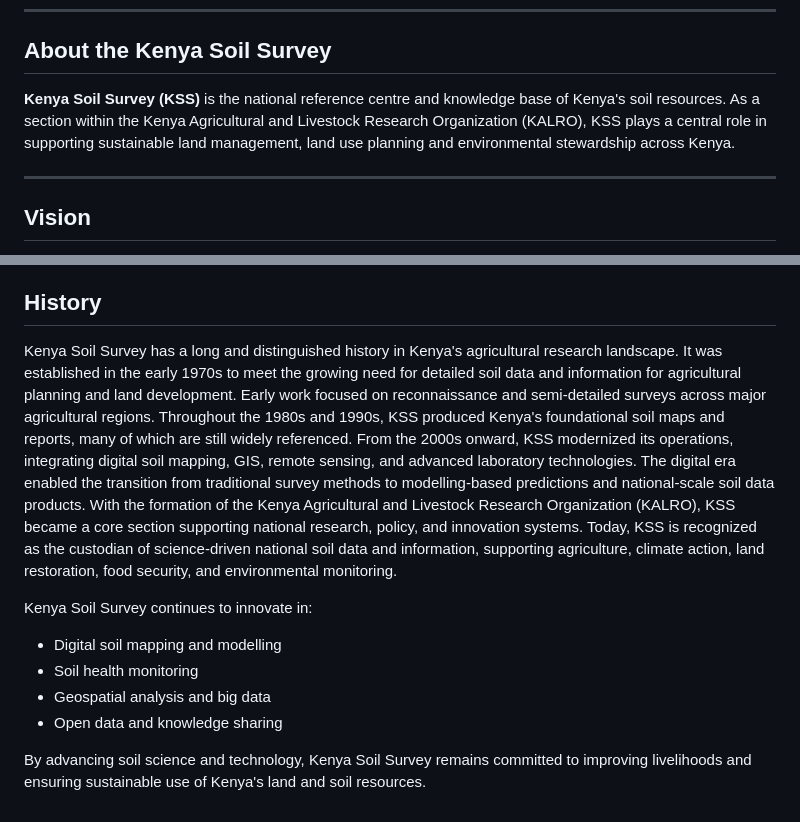
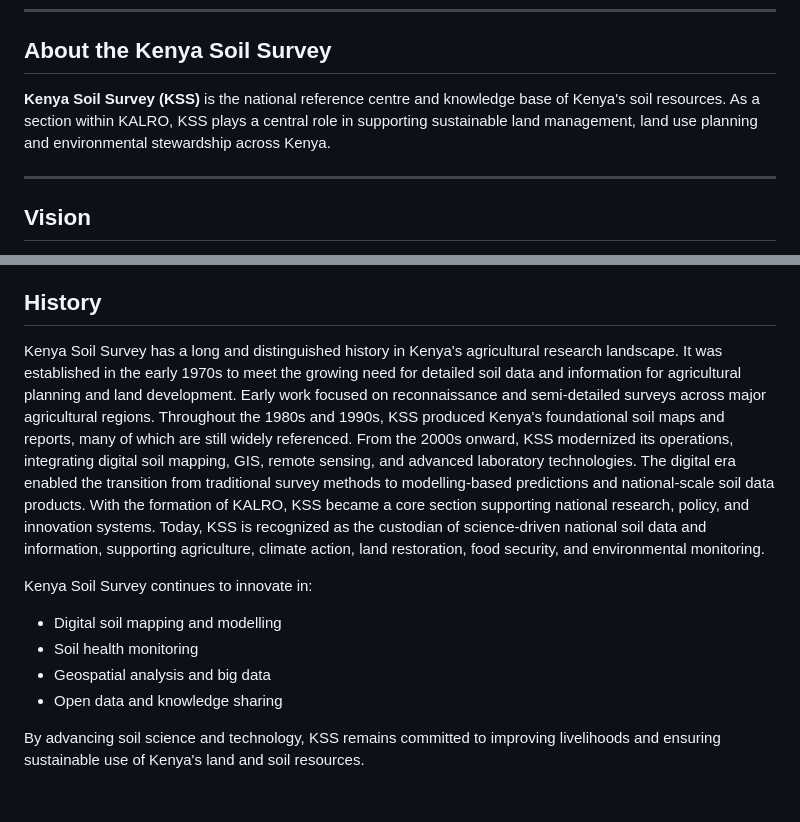
Before and after one commit to KALRO-ICT/kensis, a Markdown page: website/about.md, 2 parts joined by grey strips. Rendered like a GitHub page.

```diff
--- a/website/about.md
+++ b/website/about.md
@@ -20,7 +20,7 @@ The soil data and information can support a range of applications by different u
 ---
 
 ## About the Kenya Soil Survey
-**Kenya Soil Survey (KSS)** is the national reference centre and knowledge base of Kenya's soil resources. As a section within the Kenya Agricultural and Livestock Research Organization (KALRO), KSS plays a central role in supporting sustainable land management, land use planning and environmental stewardship across Kenya.
+**Kenya Soil Survey (KSS)** is the national reference centre and knowledge base of Kenya's soil resources. As a section within KALRO, KSS plays a central role in supporting sustainable land management, land use planning and environmental stewardship across Kenya.
 
 ---
 
@@ -40,7 +40,7 @@ To be a centre of excellence in provision of soil data and information towards t
 
 ## History
 
-Kenya Soil Survey has a long and distinguished history in Kenya's agricultural research landscape. It was established in the early 1970s to meet the growing need for detailed soil data and information for agricultural planning and land development. Early work focused on reconnaissance and semi-detailed surveys across major agricultural regions. Throughout the 1980s and 1990s, KSS produced Kenya's foundational soil maps and reports, many of which are still widely referenced. From the 2000s onward, KSS modernized its operations, integrating digital soil mapping, GIS, remote sensing, and advanced laboratory technologies. The digital era enabled the transition from traditional survey methods to modelling-based predictions and national-scale soil data products. With the formation of the Kenya Agricultural and Livestock Research Organization (KALRO), KSS became a core section supporting national research, policy, and innovation systems. Today, KSS is recognized as the custodian of science-driven national soil data and information, supporting agriculture, climate action, land restoration, food security, and environmental monitoring.
+Kenya Soil Survey has a long and distinguished history in Kenya's agricultural research landscape. It was established in the early 1970s to meet the growing need for detailed soil data and information for agricultural planning and land development. Early work focused on reconnaissance and semi-detailed surveys across major agricultural regions. Throughout the 1980s and 1990s, KSS produced Kenya's foundational soil maps and reports, many of which are still widely referenced. From the 2000s onward, KSS modernized its operations, integrating digital soil mapping, GIS, remote sensing, and advanced laboratory technologies. The digital era enabled the transition from traditional survey methods to modelling-based predictions and national-scale soil data products. With the formation of KALRO, KSS became a core section supporting national research, policy, and innovation systems. Today, KSS is recognized as the custodian of science-driven national soil data and information, supporting agriculture, climate action, land restoration, food security, and environmental monitoring.
 
 Kenya Soil Survey continues to innovate in:
 
@@ -49,4 +49,4 @@ Kenya Soil Survey continues to innovate in:
 - Geospatial analysis and big data
 - Open data and knowledge sharing
 
-By advancing soil science and technology, Kenya Soil Survey remains committed to improving livelihoods and ensuring sustainable use of Kenya's land and soil resources.
+By advancing soil science and technology, KSS remains committed to improving livelihoods and ensuring sustainable use of Kenya's land and soil resources.
```
